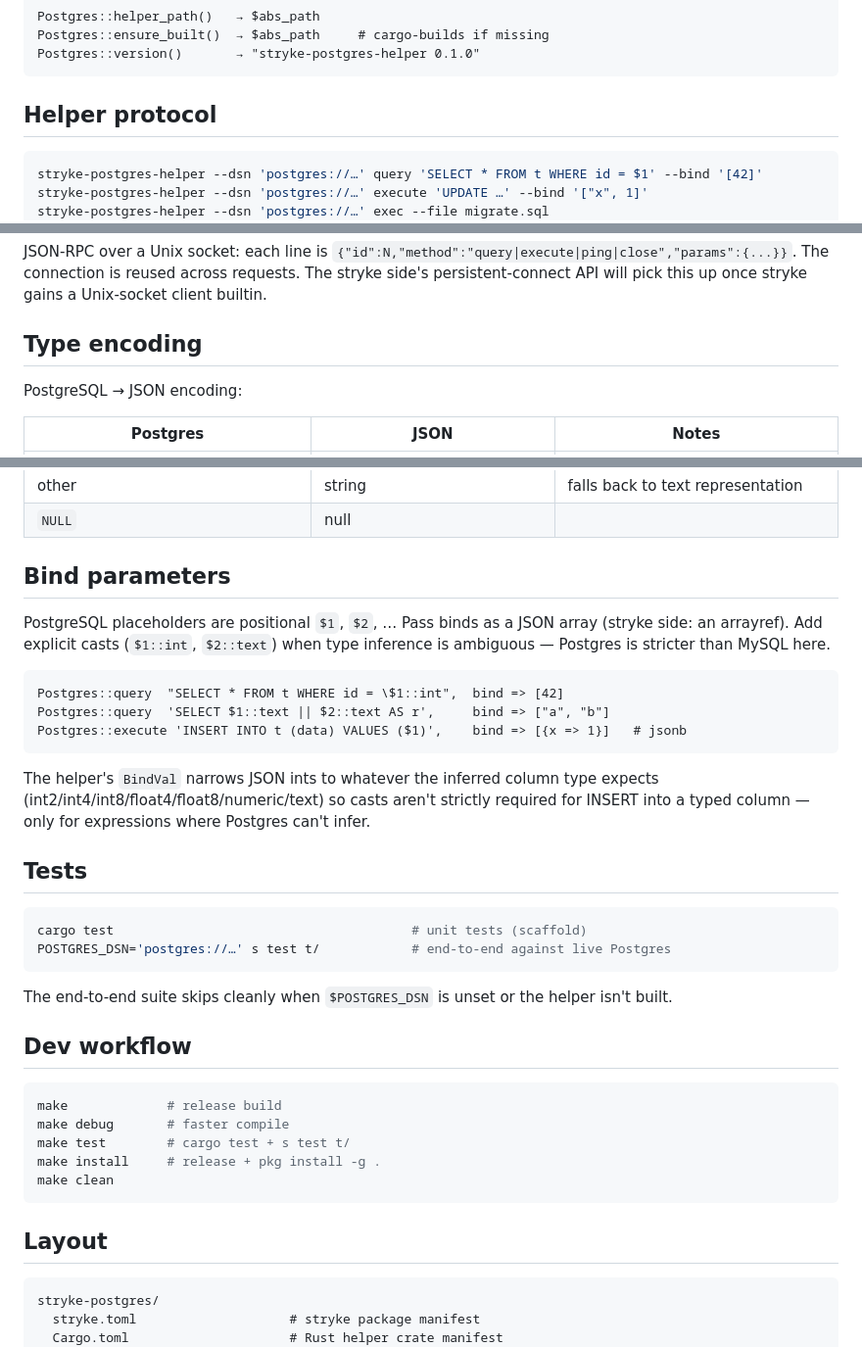
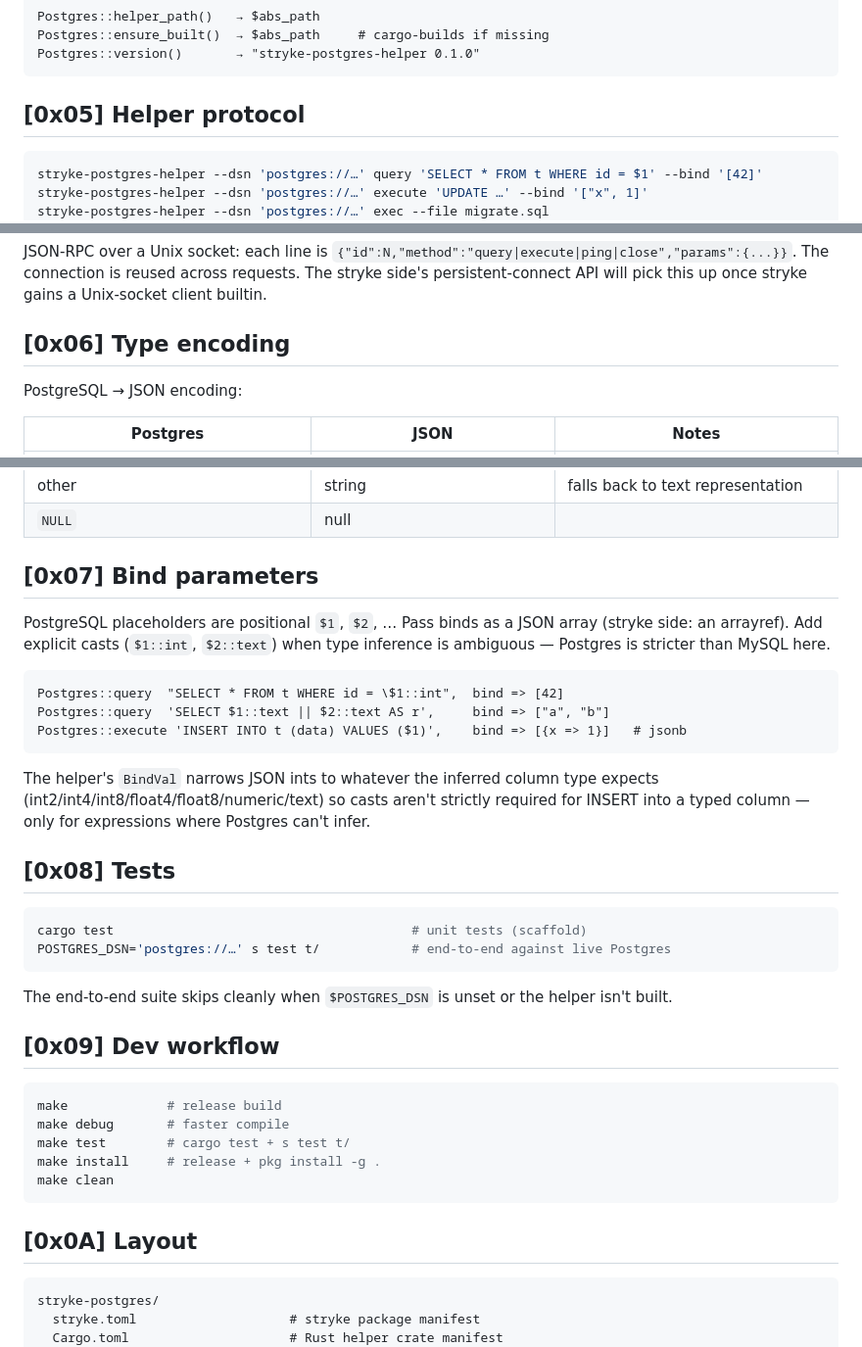
Before and after one commit to MenkeTechnologies/stryke-postgres, a Markdown page: README.md, 3 parts joined by grey strips. Shown at 98% size. Drawn GitHub-style.

````diff
--- a/README.md
+++ b/README.md
@@ -154,7 +189,7 @@ Postgres::ensure_built()  → $abs_path     # cargo-builds if missing
 Postgres::version()       → "stryke-postgres-helper 0.1.0"
 ```
 
-## Helper protocol
+## [0x05] Helper protocol
 
 ```sh
 stryke-postgres-helper --dsn 'postgres://…' query 'SELECT * FROM t WHERE id = $1' --bind '[42]'
@@ -184,7 +219,7 @@ JSON-RPC over a Unix socket: each line is `{"id":N,"method":"query|execute|ping|
 The connection is reused across requests. The stryke side's persistent-connect
 API will pick this up once stryke gains a Unix-socket client builtin.
 
-## Type encoding
+## [0x06] Type encoding
 
 PostgreSQL → JSON encoding:
 
@@ -207,7 +242,7 @@ PostgreSQL → JSON encoding:
 | other | string | falls back to text representation |
 | `NULL` | null | |
 
-## Bind parameters
+## [0x07] Bind parameters
 
 PostgreSQL placeholders are positional `$1`, `$2`, …  Pass binds as a JSON
 array (stryke side: an arrayref). Add explicit casts (`$1::int`, `$2::text`)
@@ -224,7 +259,7 @@ type expects (int2/int4/int8/float4/float8/numeric/text) so casts aren't
 strictly required for INSERT into a typed column — only for expressions
 where Postgres can't infer.
 
-## Tests
+## [0x08] Tests
 
 ```sh
 cargo test                                       # unit tests (scaffold)
@@ -234,7 +269,7 @@ POSTGRES_DSN='postgres://…' s test t/            # end-to-end against live Pos
 The end-to-end suite skips cleanly when `$POSTGRES_DSN` is unset or the
 helper isn't built.
 
-## Dev workflow
+## [0x09] Dev workflow
 
 ```sh
 make             # release build
@@ -244,7 +279,7 @@ make install     # release + pkg install -g .
 make clean
 ```
 
-## Layout
+## [0x0A] Layout
 
 ```
 stryke-postgres/
````
Also changed, not shown: other parts of README.md (+43 -8 lines).
